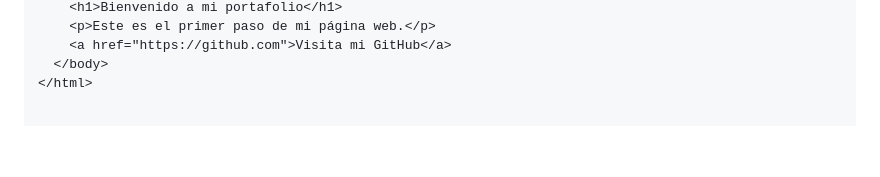
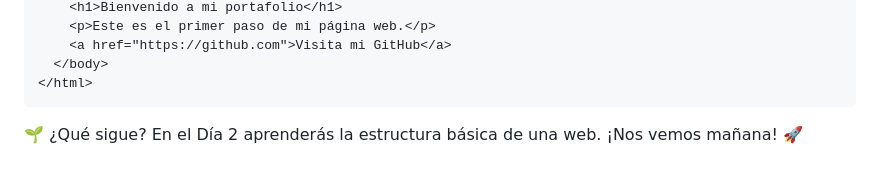
Before and after one commit to crimanvel/ManuDev-Aprende-HTML-En-Una-Semana, a Markdown page: dias/dia1.md, the part around the change. Drawn GitHub-style; blank space fills up the shorter version.

````diff
--- a/dias/dia1.md
+++ b/dias/dia1.md
@@ -184,3 +184,5 @@ Crear una página web sencilla que contenga un título y un mensaje de bienvenid
     <a href="https://github.com">Visita mi GitHub</a>
   </body>
 </html>
+```
+🌱 ¿Qué sigue? En el Día 2 aprenderás la estructura básica de una web. ¡Nos vemos mañana! 🚀
````
